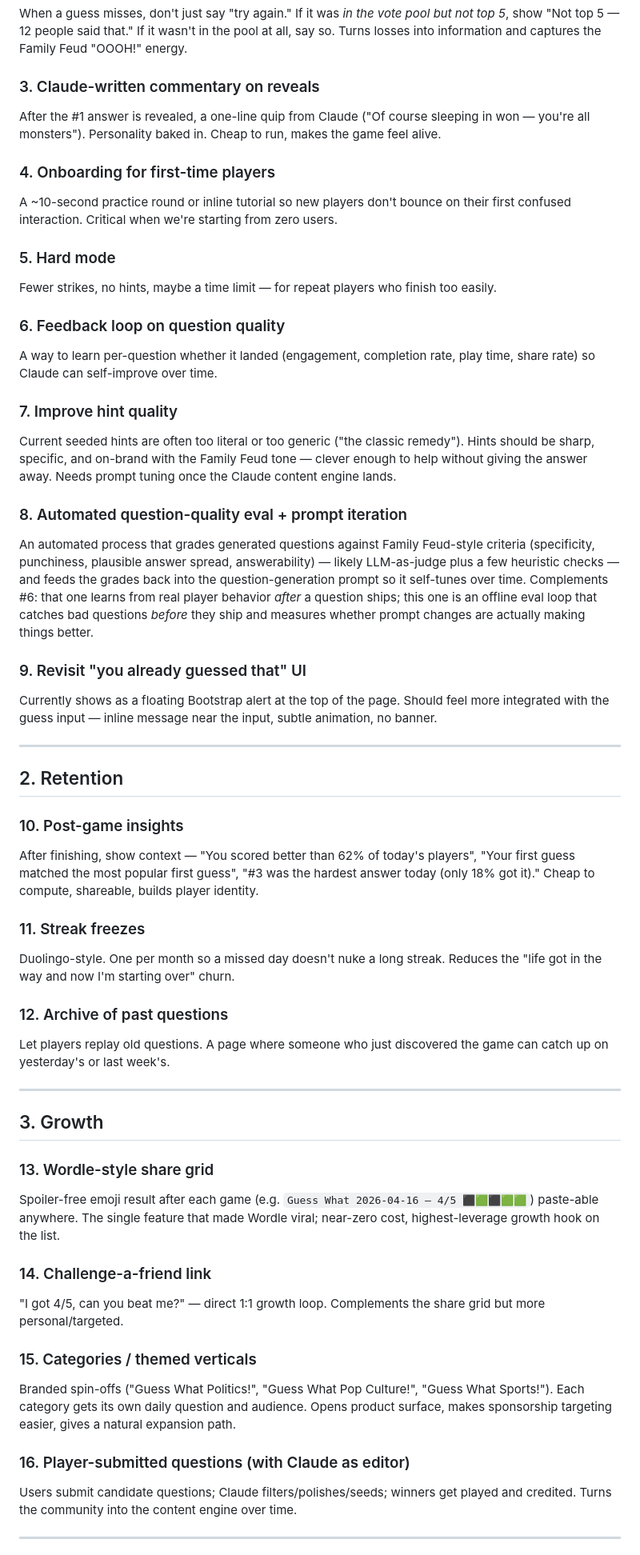
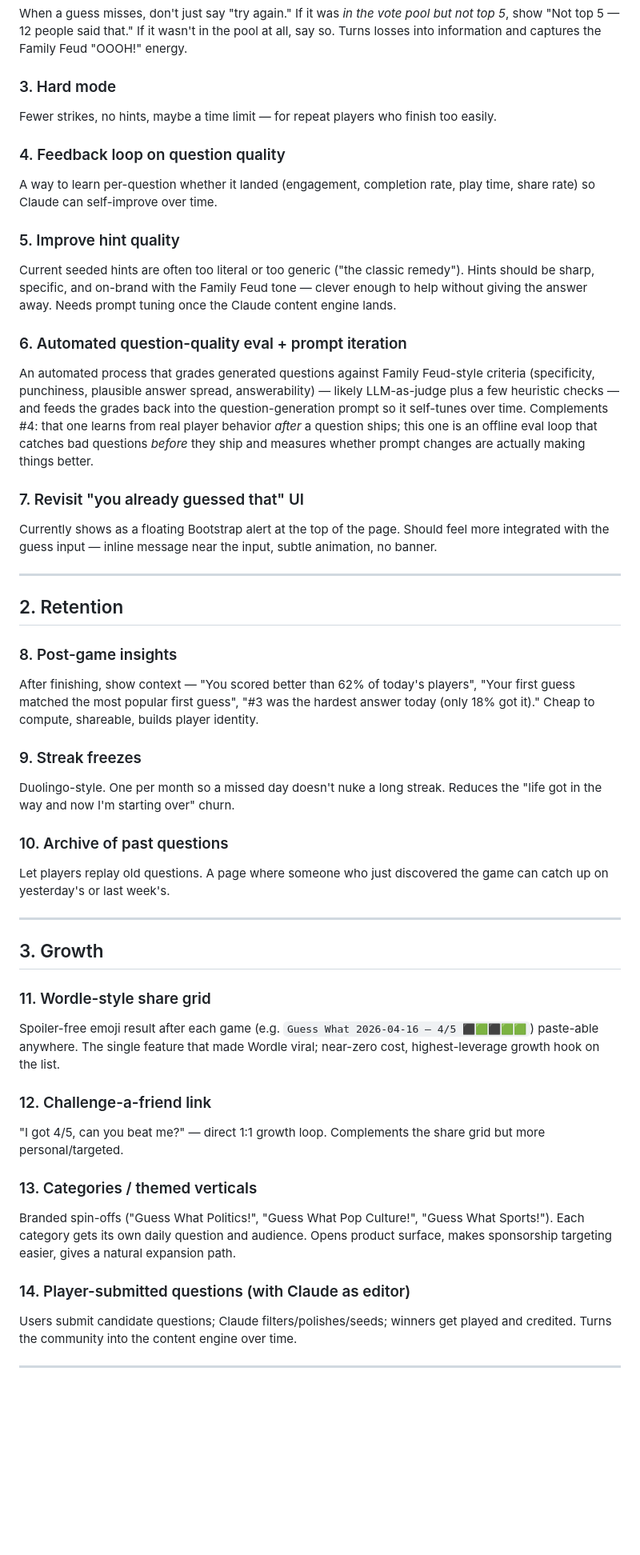
Before and after one commit to emandell13/guess-what-app, a Markdown page: IMPROVEMENTS.md, the part around one of its changes. Shown at 80% size. Rendered like a GitHub page; blank space fills up the shorter version.

Commit message:
backlog: commentary done, drop onboarding, renumber
Co-Authored-By: Claude Opus 4.7 (1M context) <noreply@anthropic.com>

```diff
--- a/IMPROVEMENTS.md
+++ b/IMPROVEMENTS.md
@@ -17,54 +17,48 @@ Need a pipeline of upcoming questions. Let users vote on which question plays to
 ### 2. "Closeness" feedback on wrong guesses
 When a guess misses, don't just say "try again." If it was *in the vote pool but not top 5*, show "Not top 5 — 12 people said that." If it wasn't in the pool at all, say so. Turns losses into information and captures the Family Feud "OOOH!" energy.
 
-### 3. Claude-written commentary on reveals
-After the #1 answer is revealed, a one-line quip from Claude ("Of course sleeping in won — you're all monsters"). Personality baked in. Cheap to run, makes the game feel alive.
-
-### 4. Onboarding for first-time players
-A ~10-second practice round or inline tutorial so new players don't bounce on their first confused interaction. Critical when we're starting from zero users.
-
-### 5. Hard mode
+### 3. Hard mode
 Fewer strikes, no hints, maybe a time limit — for repeat players who finish too easily.
 
-### 6. Feedback loop on question quality
+### 4. Feedback loop on question quality
 A way to learn per-question whether it landed (engagement, completion rate, play time, share rate) so Claude can self-improve over time.
 
-### 7. Improve hint quality
+### 5. Improve hint quality
 Current seeded hints are often too literal or too generic ("the classic remedy"). Hints should be sharp, specific, and on-brand with the Family Feud tone — clever enough to help without giving the answer away. Needs prompt tuning once the Claude content engine lands.
 
-### 8. Automated question-quality eval + prompt iteration
-An automated process that grades generated questions against Family Feud-style criteria (specificity, punchiness, plausible answer spread, answerability) — likely LLM-as-judge plus a few heuristic checks — and feeds the grades back into the question-generation prompt so it self-tunes over time. Complements #6: that one learns from real player behavior *after* a question ships; this one is an offline eval loop that catches bad questions *before* they ship and measures whether prompt changes are actually making things better.
+### 6. Automated question-quality eval + prompt iteration
+An automated process that grades generated questions against Family Feud-style criteria (specificity, punchiness, plausible answer spread, answerability) — likely LLM-as-judge plus a few heuristic checks — and feeds the grades back into the question-generation prompt so it self-tunes over time. Complements #4: that one learns from real player behavior *after* a question ships; this one is an offline eval loop that catches bad questions *before* they ship and measures whether prompt changes are actually making things better.
 
-### 9. Revisit "you already guessed that" UI
+### 7. Revisit "you already guessed that" UI
 Currently shows as a floating Bootstrap alert at the top of the page. Should feel more integrated with the guess input — inline message near the input, subtle animation, no banner.
 
 ---
 
 ## 2. Retention
 
-### 10. Post-game insights
+### 8. Post-game insights
 After finishing, show context — "You scored better than 62% of today's players", "Your first guess matched the most popular first guess", "#3 was the hardest answer today (only 18% got it)." Cheap to compute, shareable, builds player identity.
 
-### 11. Streak freezes
+### 9. Streak freezes
 Duolingo-style. One per month so a missed day doesn't nuke a long streak. Reduces the "life got in the way and now I'm starting over" churn.
 
-### 12. Archive of past questions
+### 10. Archive of past questions
 Let players replay old questions. A page where someone who just discovered the game can catch up on yesterday's or last week's.
 
 ---
 
 ## 3. Growth
 
-### 13. Wordle-style share grid
+### 11. Wordle-style share grid
 Spoiler-free emoji result after each game (e.g. `Guess What 2026-04-16 — 4/5 ⬛🟩⬛🟩🟩`) paste-able anywhere. The single feature that made Wordle viral; near-zero cost, highest-leverage growth hook on the list.
 
-### 14. Challenge-a-friend link
+### 12. Challenge-a-friend link
 "I got 4/5, can you beat me?" — direct 1:1 growth loop. Complements the share grid but more personal/targeted.
 
-### 15. Categories / themed verticals
+### 13. Categories / themed verticals
 Branded spin-offs ("Guess What Politics!", "Guess What Pop Culture!", "Guess What Sports!"). Each category gets its own daily question and audience. Opens product surface, makes sponsorship targeting easier, gives a natural expansion path.
 
-### 16. Player-submitted questions (with Claude as editor)
+### 14. Player-submitted questions (with Claude as editor)
 Users submit candidate questions; Claude filters/polishes/seeds; winners get played and credited. Turns the community into the content engine over time.
 
 ---
```
Also changed, not shown: other parts of IMPROVEMENTS.md (+5 -2 lines).
